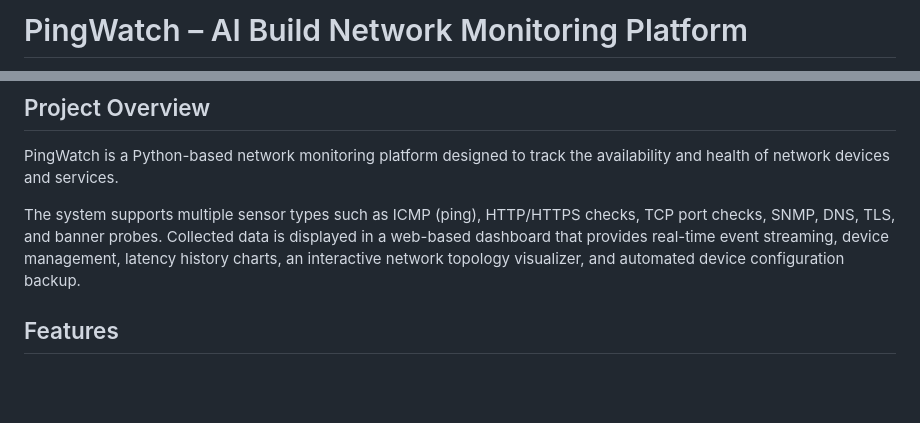
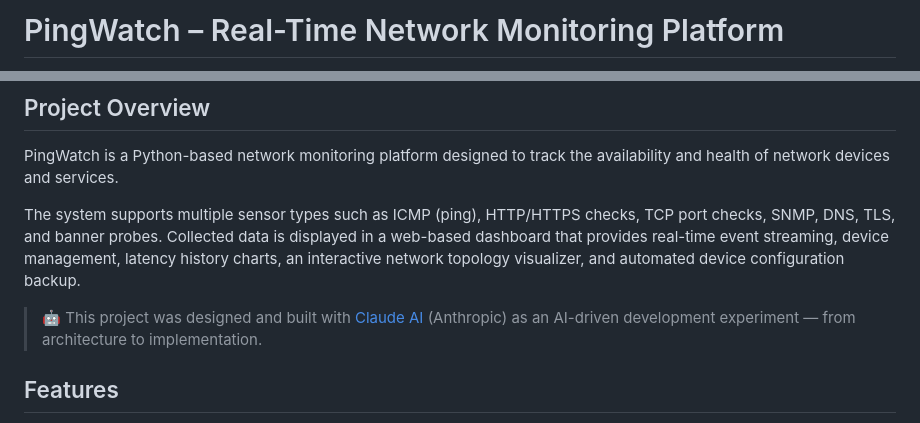
Before and after one commit to Nividan/Pingwatch, a Markdown page: README.md, 2 parts joined by grey strips. Drawn GitHub-style; blank space fills up the shorter version.

```diff
--- a/README.md
+++ b/README.md
@@ -1,4 +1,4 @@
-# PingWatch – AI Build Network Monitoring Platform
+# PingWatch – Real-Time Network Monitoring Platform
 
 ![Python](https://img.shields.io/badge/python-3.x-blue.svg)
 ![Platform](https://img.shields.io/badge/platform-Windows-lightgrey)
@@ -29,6 +30,8 @@ PingWatch is a Python-based network monitoring platform designed to track the av
 
 The system supports multiple sensor types such as ICMP (ping), HTTP/HTTPS checks, TCP port checks, SNMP, DNS, TLS, and banner probes.
 Collected data is displayed in a web-based dashboard that provides real-time event streaming, device management, latency history charts, an interactive network topology visualizer, and automated device configuration backup.
+
+> 🤖 This project was designed and built with [Claude AI](https://claude.ai) (Anthropic) as an AI-driven development experiment — from architecture to implementation.
 
 
 ## Features
```
Also changed, not shown: other parts of README.md (+1 -0 lines).
